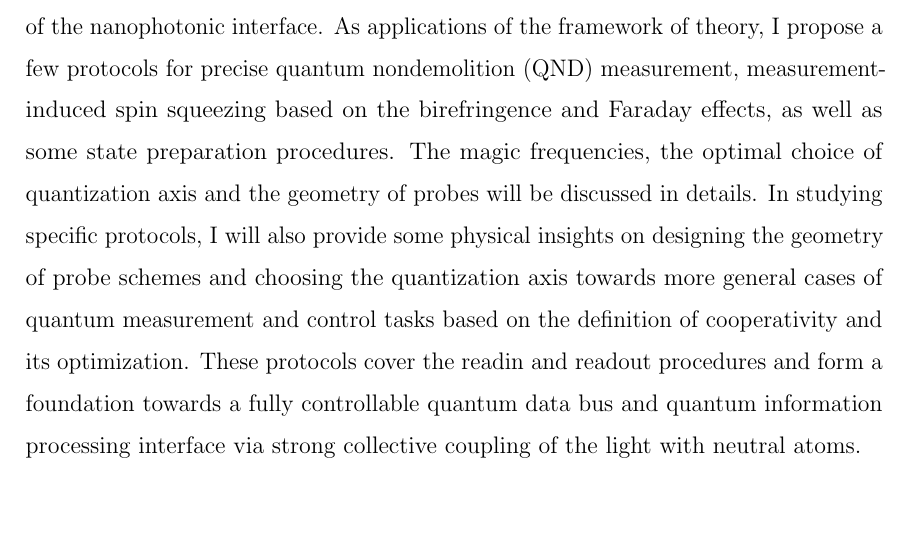
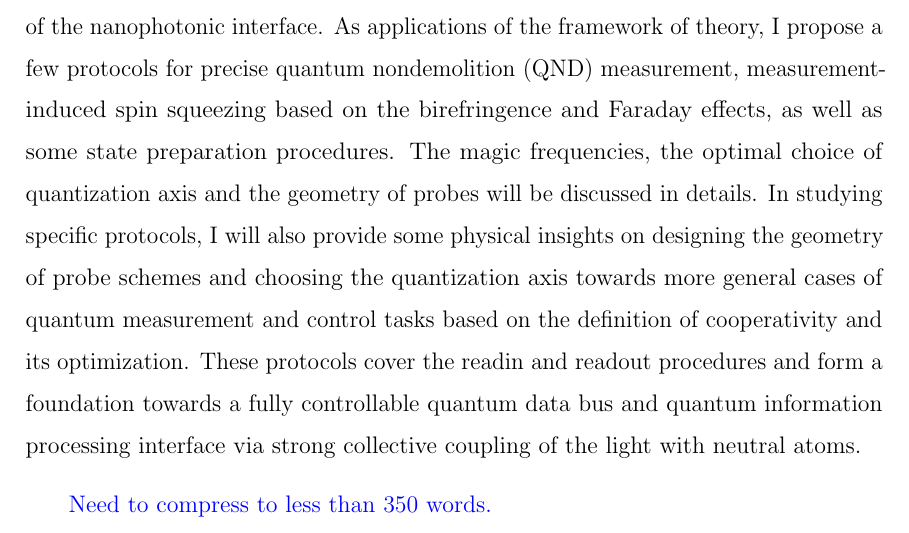
Before and after one commit to i2000s/PhD_Thesis, a LaTeX thesis (main/main.tex, which reads inputs/abstract.tex): part of page 8 of 205, cut so that both start at the same text. Compiled offline with pdfLaTeX.

Commit message:
Thing to do.

```diff
--- a/inputs/abstract.tex
+++ b/inputs/abstract.tex
@@ -17,4 +17,6 @@ As applications of the framework of theory, I propose a few protocols for precis
 The magic frequencies, the optimal choice of quantization axis and the geometry of probes will be discussed in details.
 In studying specific protocols, I will also provide some physical insights on designing the geometry of probe schemes and choosing the quantization axis towards more general cases of quantum measurement and control tasks based on the definition of cooperativity and its optimization.
 These protocols cover the readin and readout procedures and form a foundation towards a fully controllable quantum data bus and quantum information processing interface via strong collective coupling of the light with neutral atoms.
+
+\qxd{Need to compress to less than 350 words.}
 \end{abstract}
```
